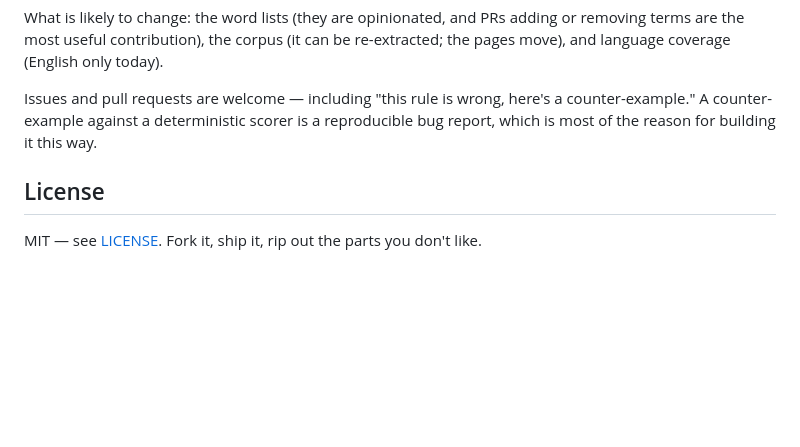
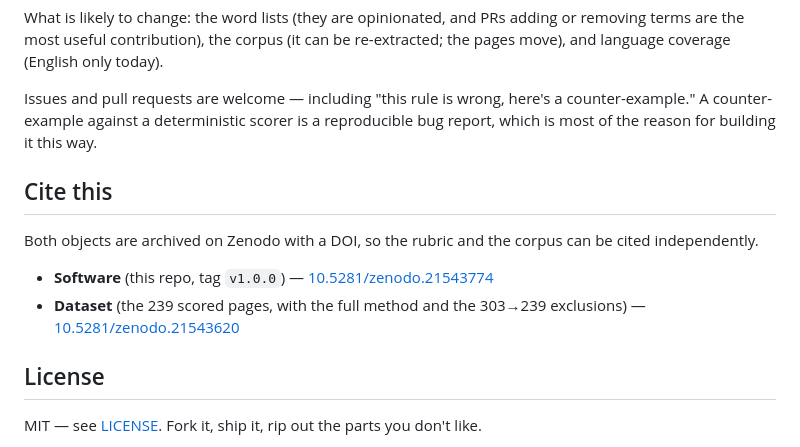
Before and after one commit to parweb/landing-copy-grader, a Markdown page: README.md, the part around one of its changes. Rendered like a GitHub page; blank space fills up the shorter version.

Commit message:
docs: archive v1.0.0 on Zenodo — DOI badge + Cite this section

```diff
--- a/README.md
+++ b/README.md
@@ -120,6 +122,13 @@ What is likely to change: the word lists (they are opinionated, and PRs adding o
 
 Issues and pull requests are welcome — including "this rule is wrong, here's a counter-example." A counter-example against a deterministic scorer is a reproducible bug report, which is most of the reason for building it this way.
 
+## Cite this
+
+Both objects are archived on Zenodo with a DOI, so the rubric and the corpus can be cited independently.
+
+- **Software** (this repo, tag `v1.0.0`) — [10.5281/zenodo.21543774](https://doi.org/10.5281/zenodo.21543774)
+- **Dataset** (the 239 scored pages, with the full method and the 303→239 exclusions) — [10.5281/zenodo.21543620](https://doi.org/10.5281/zenodo.21543620)
+
 ## License
 
 MIT — see [LICENSE](LICENSE). Fork it, ship it, rip out the parts you don't like.
```
Also changed, not shown: other parts of README.md (+2 -0 lines).
